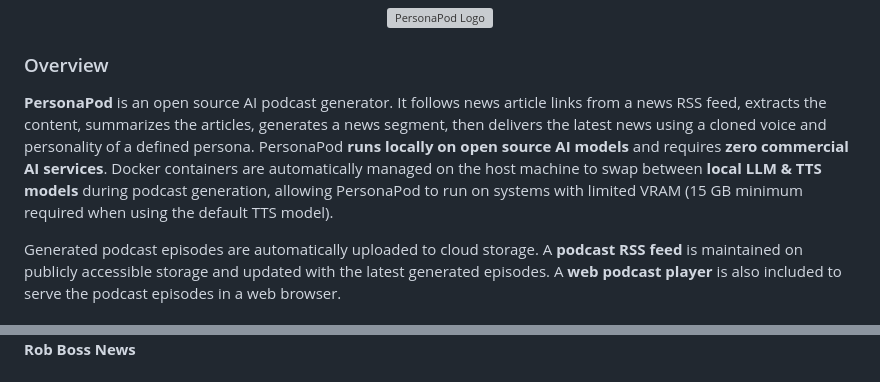
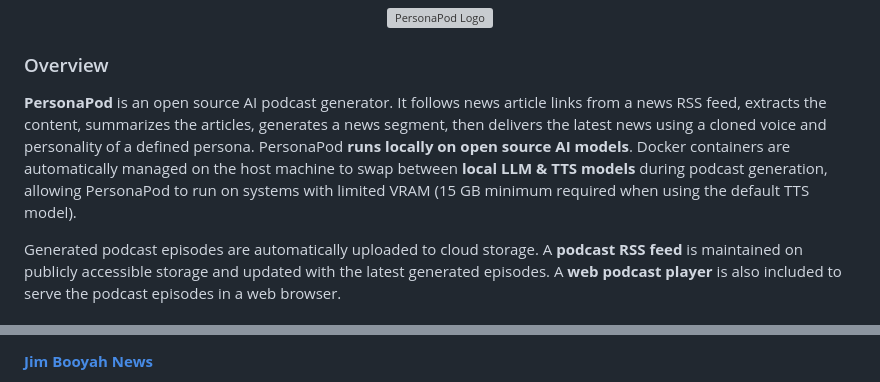
Before and after one commit to treynorman/PersonaPod, a Markdown page: README.md, 2 parts joined by grey strips. Rendered like a GitHub page; grey boxes are pictures that could not be loaded.

Commit message:
Update README.md
Update embedded audio demos once more

```diff
--- a/README.md
+++ b/README.md
@@ -10,7 +10,7 @@
 
 ### Overview
 
-**PersonaPod** is an open source AI podcast generator. It follows news article links from a news RSS feed, extracts the content, summarizes the articles, generates a news segment, then delivers the latest news using a cloned voice and personality of a defined persona. PersonaPod **runs  locally on open source AI models** and requires **zero commercial AI services**. Docker containers are automatically managed on the host machine to swap between **local LLM & TTS models** during podcast generation, allowing PersonaPod to run on systems with limited VRAM (15 GB minimum required when using the default TTS model).
+**PersonaPod** is an open source AI podcast generator. It follows news article links from a news RSS feed, extracts the content, summarizes the articles, generates a news segment, then delivers the latest news using a cloned voice and personality of a defined persona. PersonaPod **runs  locally on open source AI models**. Docker containers are automatically managed on the host machine to swap between **local LLM & TTS models** during podcast generation, allowing PersonaPod to run on systems with limited VRAM (15 GB minimum required when using the default TTS model).
 
 Generated podcast episodes are automatically uploaded to cloud storage. A **podcast RSS feed** is maintained on publicly accessible storage and updated with the latest generated episodes. A **web podcast player** is also included to serve the podcast episodes in a web browser.
 
@@ -33,3 +31,3 @@ Generated podcast episodes are automatically uploaded to cloud storage. A **podc
 
-**Rob Boss News**
+**[Jim Booyah News](https://personapod.lol/demos/jim_booyah.mp4)**
 
```
Also changed, not shown: other parts of README.md (+3 -20 lines).
